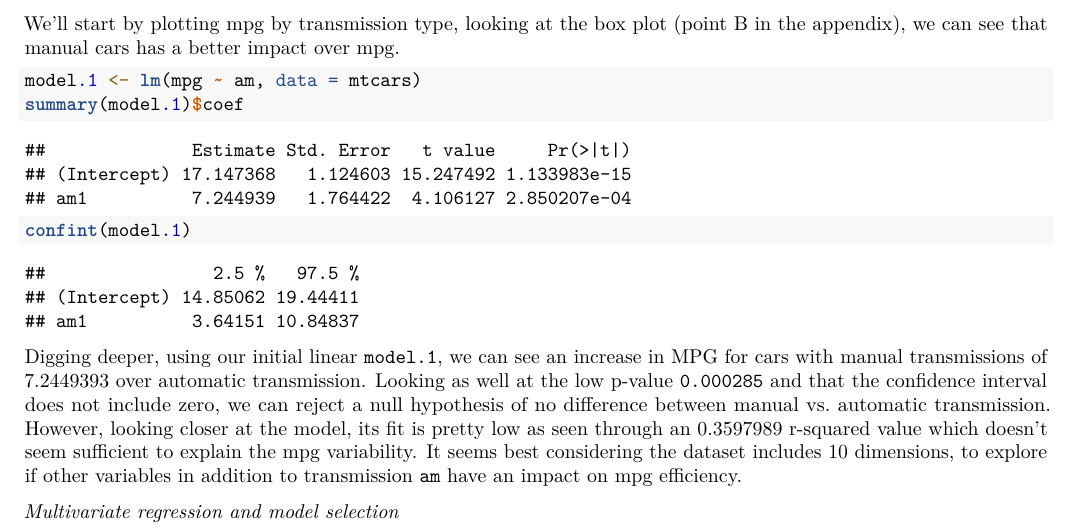
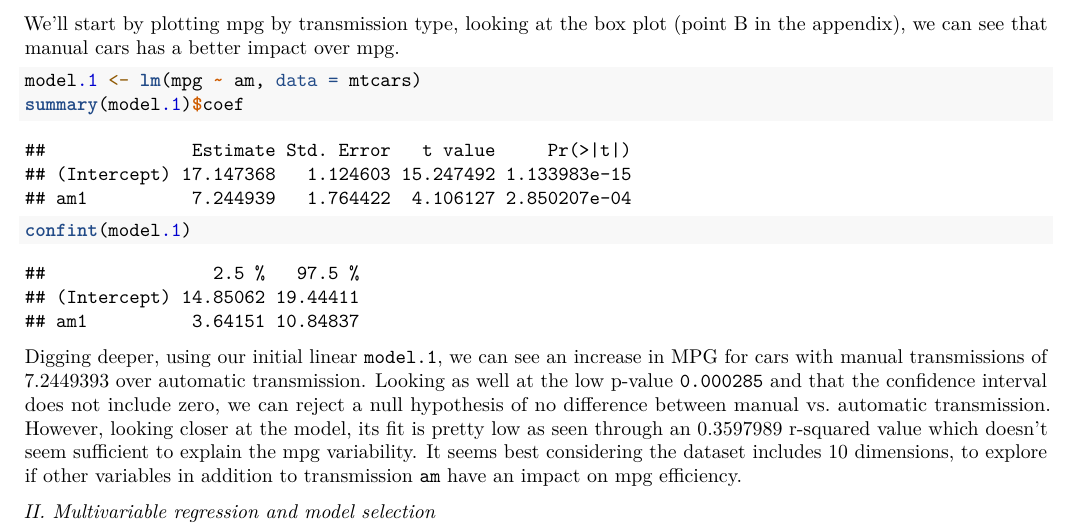
Before and after one commit to minitelle/RegMod, an R Markdown document (motorstrend.Rmd): part of page 1 of 5, cut so that both start at the same text. Rendered offline with R 4.5, knitr and Pandoc, then LaTeX, with nearby package versions.

Commit message:
RegMods - Project
Final.

```diff
--- a/motorstrend.Rmd
+++ b/motorstrend.Rmd
@@ -53,7 +53,7 @@ Digging deeper, using our initial linear `model.1`, we can see an increase in MP
 `r summary(model.1)$r.squared` r-squared value which doesn't seem sufficient to explain the mpg variability.
 It seems best considering the dataset includes 10 dimensions, to explore if other variables in addition to transmission `am` have an impact on mpg efficiency.
 
-*Multivariate regression and model selection*
+*II. Multivariable regression and model selection*
 
 To figure out if other predictors do have impact over mpg, we'll start with a model that includes all captured variables in the dataset.
 We will then proceed with a *setwise model* to see if some preditors could be inferred as having better impact over mpg.
```
